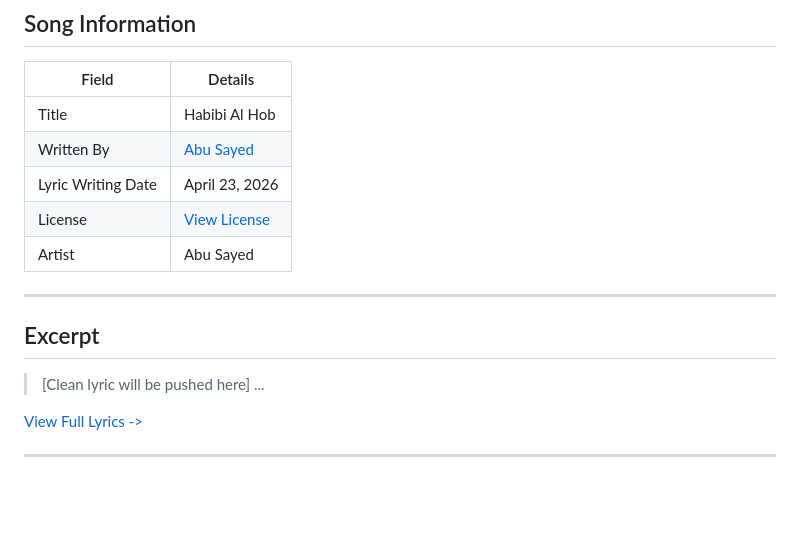
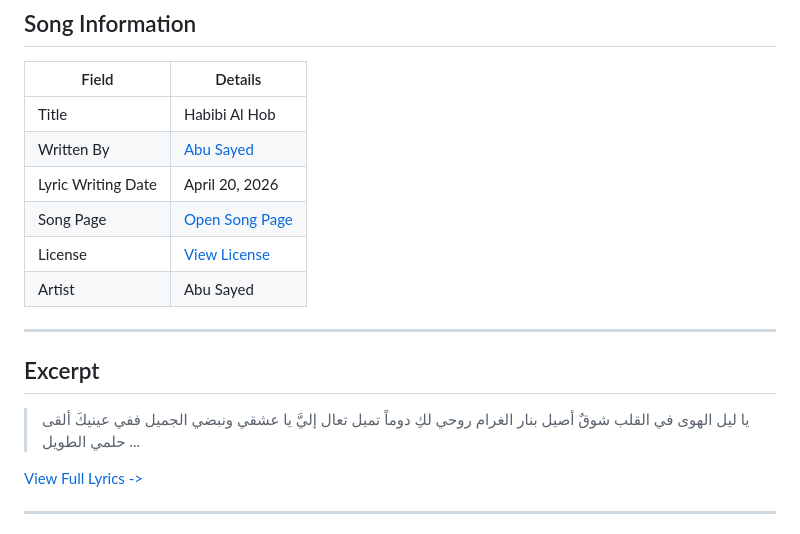
Before and after one commit to ImAbuSayed/habibi-al-hob, a Markdown page: README.md, the part around the change. Drawn GitHub-style; blank space fills up the shorter version.

Commit message:
docs: update public README

```diff
--- a/README.md
+++ b/README.md
@@ -10,7 +10,8 @@
 |-------|---------|
 | Title | Habibi Al Hob |
 | Written By | [Abu Sayed](https://abusayed.com.bd/) |
-| Lyric Writing Date | April 23, 2026 |
+| Lyric Writing Date | April 20, 2026 |
+| Song Page | [Open Song Page](https://imabusayed.github.io/habibi-al-hob/) |
 | License | [View License](./LICENSE.md) |
 | Artist | Abu Sayed |
 
@@ -18,7 +19,10 @@
 
 ## Excerpt
 
-> [Clean lyric will be pushed here]
+> يا ليل الهوى في القلب شوقٌ أصيل
+> بنار الغرام روحي لكِ دوماً تميل
+> تعال إليَّ يا عشقي ونبضي الجميل
+> ففي عينيكَ ألقى حلمي الطويل
 > ...
 
 [View Full Lyrics ->](./lyrics.txt)
```
